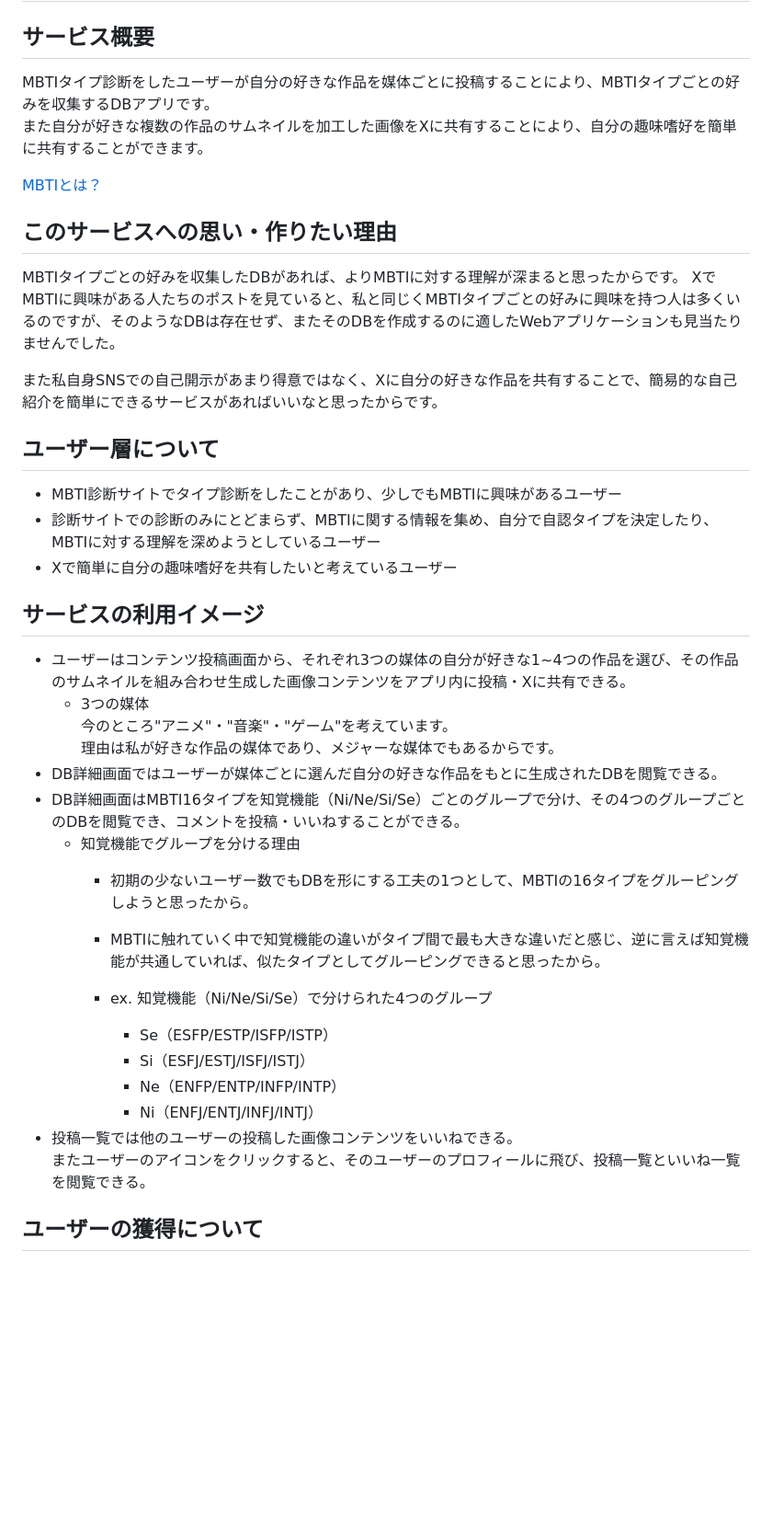
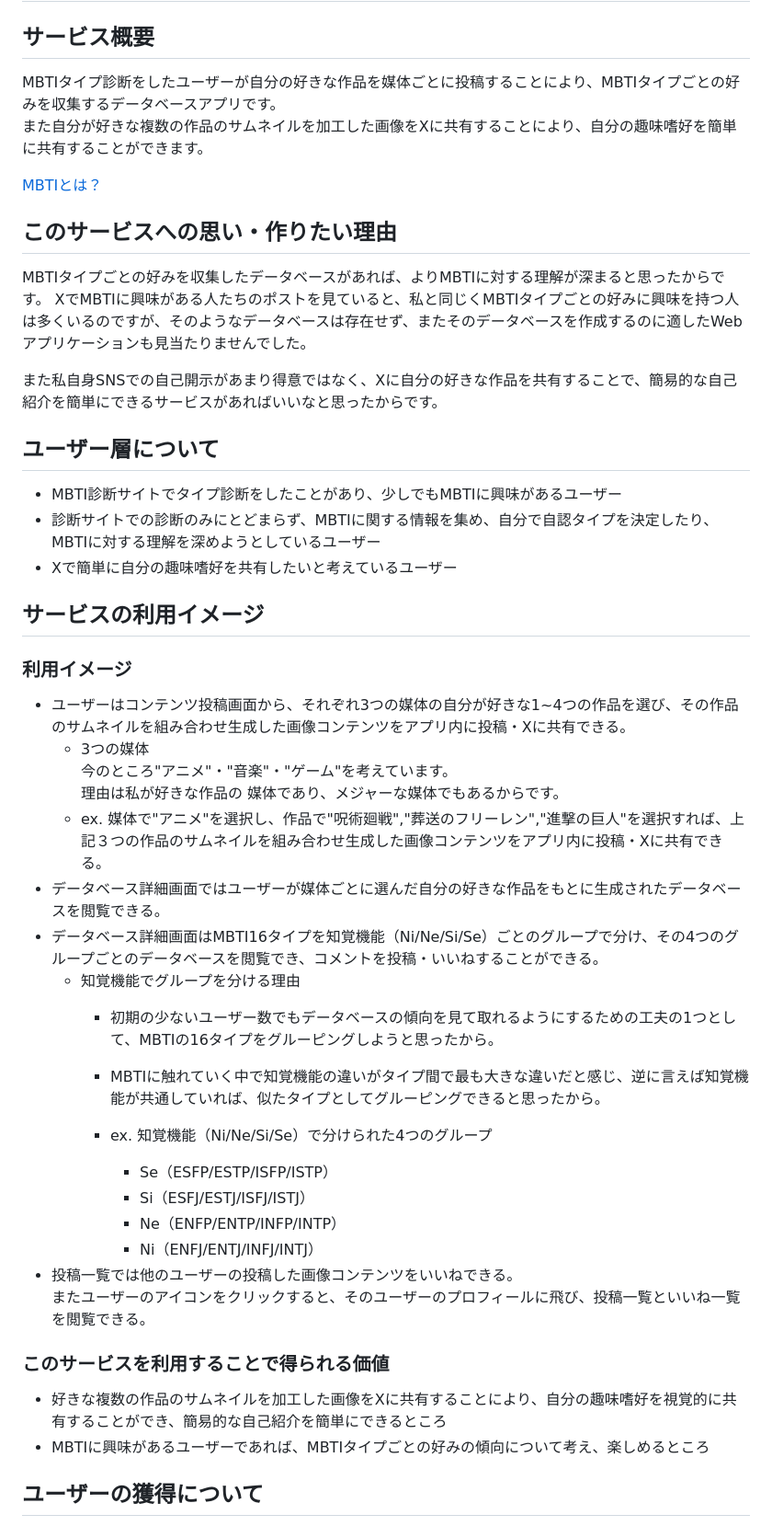
Before and after one commit to kentoiinuma/MBTI-Database, a Markdown page: README.md, the part around one of its changes. Shown at 92% size. GitHub-like rendering; blank space fills up the shorter version.

Commit message:
modification

```diff
--- a/README.md
+++ b/README.md
@@ -1,13 +1,13 @@
 # 16type Favorite Database
 ## サービス概要
-MBTIタイプ診断をしたユーザーが自分の好きな作品を媒体ごとに投稿することにより、MBTIタイプごとの好みを収集するDBアプリです。
+MBTIタイプ診断をしたユーザーが自分の好きな作品を媒体ごとに投稿することにより、MBTIタイプごとの好みを収集するデータベースアプリです。
 また自分が好きな複数の作品のサムネイルを加工した画像をXに共有することにより、自分の趣味嗜好を簡単に共有することができます。
 
 [MBTIとは？](https://ja.wikipedia.org/wiki/MBTI)
 
 ## このサービスへの思い・作りたい理由
-MBTIタイプごとの好みを収集したDBがあれば、よりMBTIに対する理解が深まると思ったからです。
-XでMBTIに興味がある人たちのポストを見ていると、私と同じくMBTIタイプごとの好みに興味を持つ人は多くいるのですが、そのようなDBは存在せず、またそのDBを作成するのに適したWebアプリケーションも見当たりませんでした。
+MBTIタイプごとの好みを収集したデータベースがあれば、よりMBTIに対する理解が深まると思ったからです。
+XでMBTIに興味がある人たちのポストを見ていると、私と同じくMBTIタイプごとの好みに興味を持つ人は多くいるのですが、そのようなデータベースは存在せず、またそのデータベースを作成するのに適したWebアプリケーションも見当たりませんでした。
 
 また私自身SNSでの自己開示があまり得意ではなく、Xに自分の好きな作品を共有することで、簡易的な自己紹介を簡単にできるサービスがあればいいなと思ったからです。
 
@@ -17,14 +17,18 @@ XでMBTIに興味がある人たちのポストを見ていると、私と同じ
 - Xで簡単に自分の趣味嗜好を共有したいと考えているユーザー
 
 ## サービスの利用イメージ
+### 利用イメージ
 - ユーザーはコンテンツ投稿画面から、それぞれ3つの媒体の自分が好きな1~4つの作品を選び、その作品のサムネイルを組み合わせ生成した画像コンテンツをアプリ内に投稿・Xに共有できる。
     - 3つの媒体
         今のところ"アニメ"・"音楽"・"ゲーム"を考えています。
-        理由は私が好きな作品の媒体であり、メジャーな媒体でもあるからです。
-- DB詳細画面ではユーザーが媒体ごとに選んだ自分の好きな作品をもとに生成されたDBを閲覧できる。
-- DB詳細画面はMBTI16タイプを知覚機能（Ni/Ne/Si/Se）ごとのグループで分け、その4つのグループごとのDBを閲覧でき、コメントを投稿・いいねすることができる。
+        理由は私が好きな作品の
+        媒体であり、メジャーな媒体でもあるからです。
+    - ex.
+    媒体で"アニメ"を選択し、作品で"呪術廻戦","葬送のフリーレン","進撃の巨人"を選択すれば、上記３つの作品のサムネイルを組み合わせ生成した画像コンテンツをアプリ内に投稿・Xに共有できる。
+- データベース詳細画面ではユーザーが媒体ごとに選んだ自分の好きな作品をもとに生成されたデータベースを閲覧できる。
+- データベース詳細画面はMBTI16タイプを知覚機能（Ni/Ne/Si/Se）ごとのグループで分け、その4つのグループごとのデータベースを閲覧でき、コメントを投稿・いいねすることができる。
     - 知覚機能でグループを分ける理由
-        - 初期の少ないユーザー数でもDBを形にする工夫の1つとして、MBTIの16タイプをグルーピングしようと思ったから。
+        - 初期の少ないユーザー数でもデータベースの傾向を見て取れるようにするための工夫の1つとして、MBTIの16タイプをグルーピングしようと思ったから。
         - MBTIに触れていく中で知覚機能の違いがタイプ間で最も大きな違いだと感じ、逆に言えば知覚機能が共通していれば、似たタイプとしてグルーピングできると思ったから。
 
         - ex.
@@ -36,6 +40,11 @@ XでMBTIに興味がある人たちのポストを見ていると、私と同じ
 - 投稿一覧では他のユーザーの投稿した画像コンテンツをいいねできる。
 またユーザーのアイコンをクリックすると、そのユーザーのプロフィールに飛び、投稿一覧といいね一覧を閲覧できる。
 
+### このサービスを利用することで得られる価値
+- 好きな複数の作品のサムネイルを加工した画像をXに共有することにより、自分の趣味嗜好を視覚的に共有することができ、簡易的な自己紹介を簡単にできるところ
+- MBTIに興味があるユーザーであれば、MBTIタイプごとの好みの傾向について考え、楽しめるところ
+
+
 ## ユーザーの獲得について
 - Xでの宣伝
 - Qiita記事の作成
```
Also changed, not shown: other parts of README.md (+7 -7 lines).
